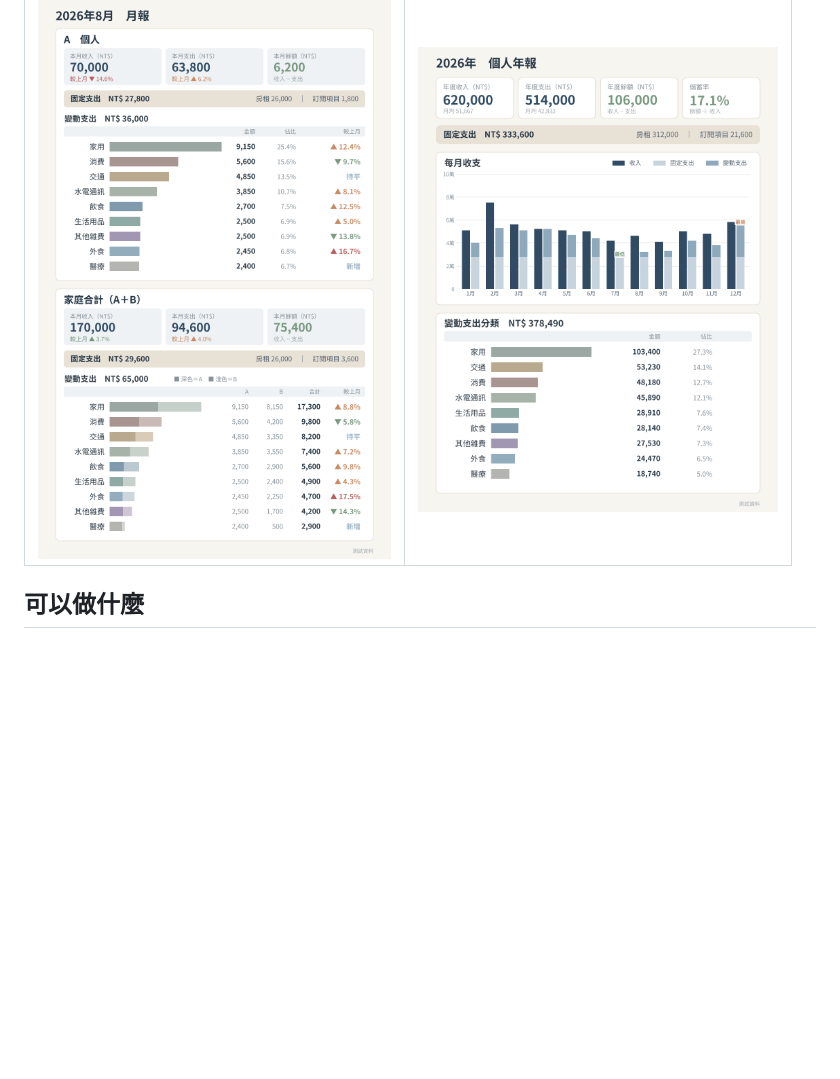
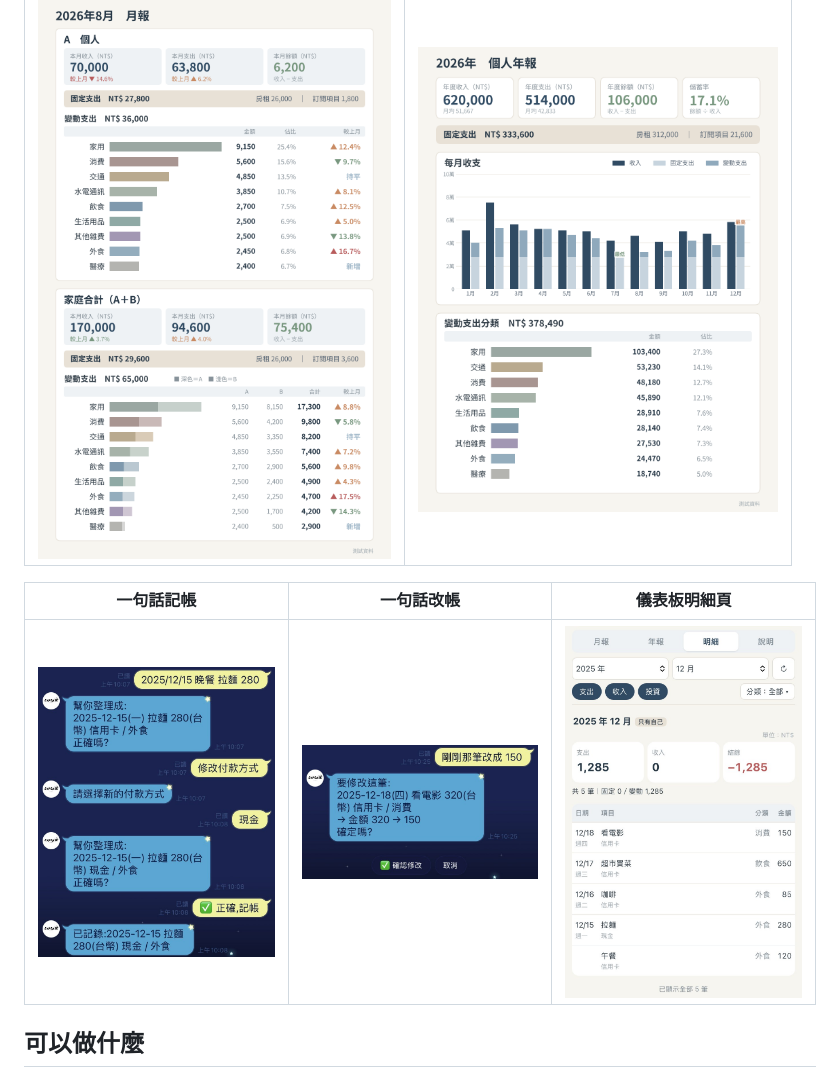
Before and after one commit to karen-kaiwen/LINE-expense-bot-public, a Markdown page: README.md, the part around the change. Rendered like a GitHub page; pictures changed too: images/line-details.jpg (added), images/line-modify.jpg (added), images/line-record.jpg (added); blank space fills up the shorter version.

Commit message:
README：加入 LINE 對話與明細頁截圖
Co-Authored-By: Claude Opus 5.5 <noreply@anthropic.com>
Claude-Session: https://claude.ai/code/session_01BHBjoPzcCPU75vBLAUPQhG

```diff
--- a/README.md
+++ b/README.md
@@ -7,6 +7,10 @@
 | 月報推播（測試資料） | 年報推播（測試資料） |
 |---|---|
 | <img src="images/monthly-report.png" width="360"> | <img src="images/annual-report.png" width="360"> |
+
+| 一句話記帳 | 一句話改帳 | 儀表板明細頁 |
+|---|---|---|
+| <img src="images/line-record.jpg" width="260"> | <img src="images/line-modify.jpg" width="260"> | <img src="images/line-details.jpg" width="260"> |
 
 ## 可以做什麼
 
```
